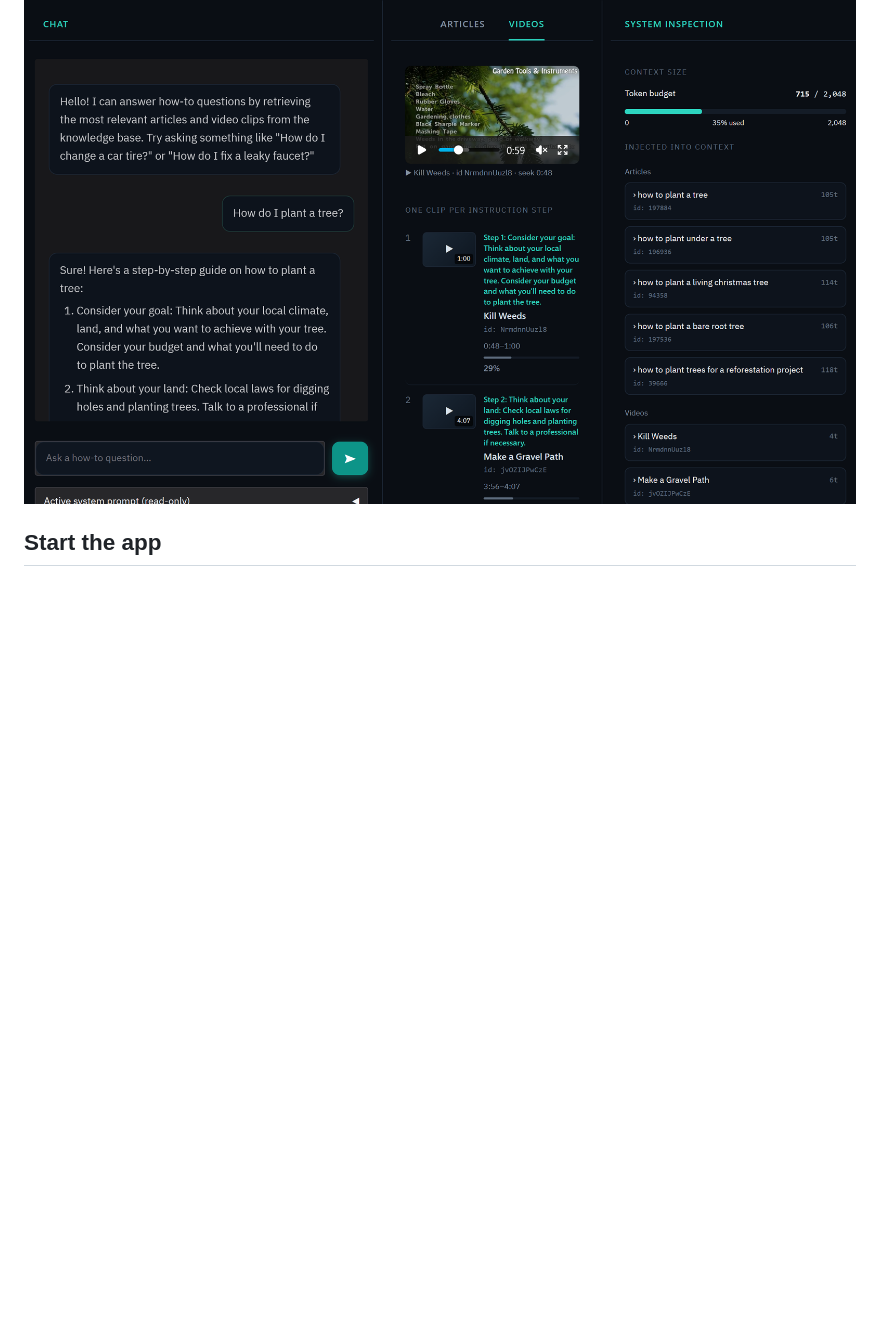
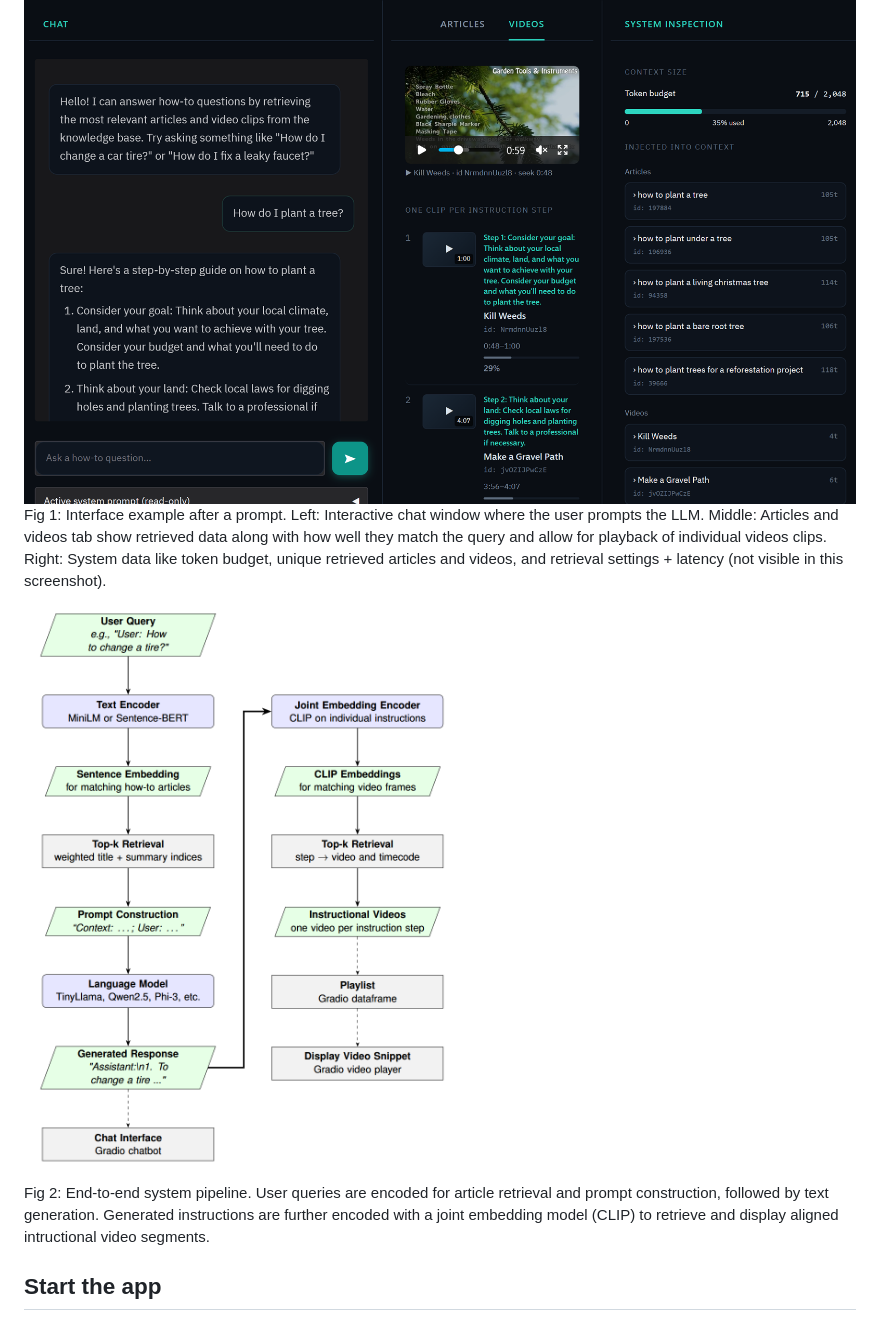
Before and after one commit to marcellmj/how-to-rag-assistant, a Markdown page: README.md, the part around the change. Rendered like a GitHub page; pictures changed too: pipeline.png (added); blank space fills up the shorter version.

Commit message:
Add ReadME figure descriptions + add system pipeline visualization

```diff
--- a/README.md
+++ b/README.md
@@ -3,6 +3,11 @@
 A Gradio chat app that answers how-to questions in numbered steps. In full mode, it retrieves WikiHow articles to ground its answer and looks up a HowTo100M video segment for each step.
 
 ![Example prompt](example_screenshot.png)
+Fig 1: Interface example after a prompt. Left: Interactive chat window where the user prompts the LLM. Middle: Articles and videos tab show retrieved data along with how well they match the query and allow for playback of individual videos clips. Right: System data like token budget, unique retrieved articles and videos, and retrieval settings + latency (not visible in this screenshot).
+
+![End-to-end system pipeline](pipeline.png)
+
+Fig 2: End-to-end system pipeline. User queries are encoded for article retrieval and prompt construction, followed by text generation. Generated instructions are further encoded with a joint embedding model (CLIP) to retrieve and display aligned intructional video segments.
 
 ## Start the app
 
```
